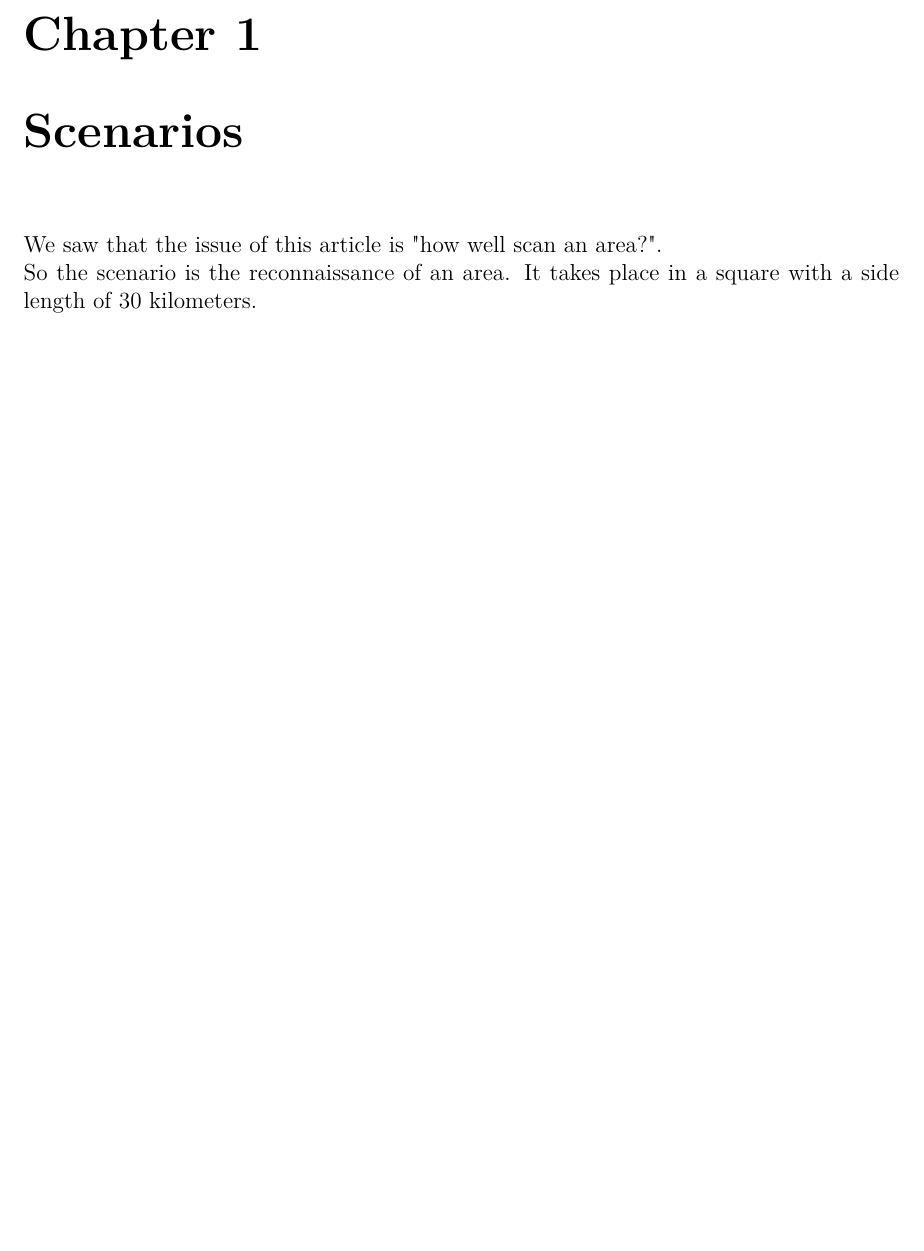
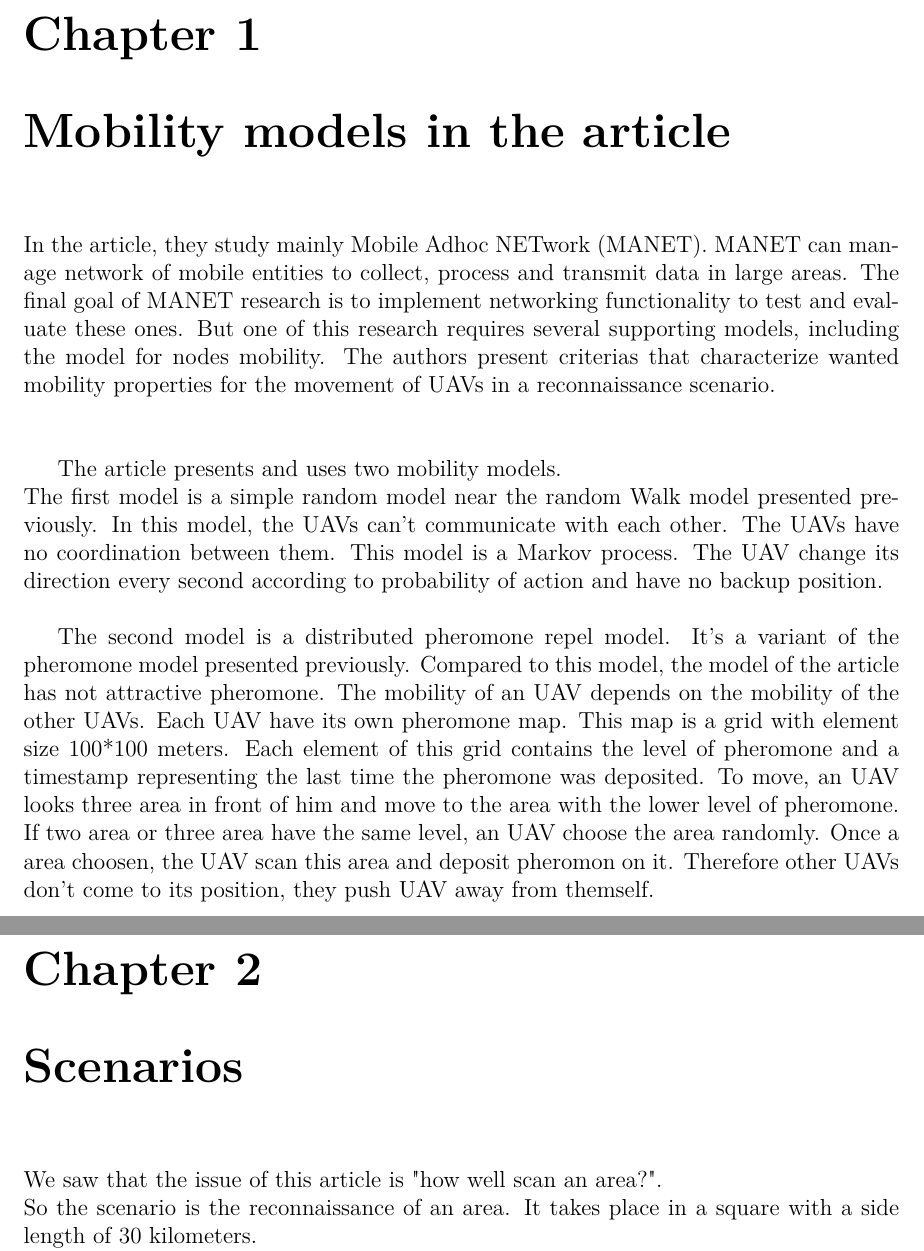
Before and after one commit to jetcheve/M2_PER_MMUAVGRA, a LaTeX thesis (ressources/rapport/report.tex, which reads ressources/rapport/scenarios.tex): part of page 30 of 64 before the commit and two parts of pages 30 and 31 of 65 after it, the two joined at a grey line, cut so that both start at the same text, the shorter picture padded with empty space. Compiled offline with pdfLaTeX.

Commit message:
commit article

```diff
--- a/ressources/rapport/scenarios.tex
+++ b/ressources/rapport/scenarios.tex
@@ -1,6 +1,15 @@
 \part{Article}
 
 \setcounter{chapter}{0}
+
+\chapter{Mobility models in the article}
+
+In the article, they study mainly Mobile Adhoc NETwork (MANET). MANET can manage network of mobile entities to collect, process and transmit data in large areas. The final goal of MANET research is to implement networking functionality to test and evaluate these ones. But one of this research requires several supporting models, including the model for nodes mobility. The authors present criterias that characterize wanted mobility properties for the movement of UAVs in a reconnaissance scenario. \\\\
+
+The article presents and uses two mobility models.\\
+The first model is a simple random model near the random Walk model presented previously. In this model, the UAVs can't communicate with each other. The UAVs have no coordination between them. This model is a Markov process. The UAV change its direction every second according to probability of action and have no backup position.\\
+
+The second model is a distributed pheromone repel model. It's a variant of the pheromone model presented previously. Compared to this model, the model of the article has not attractive pheromone. The mobility of an UAV depends on the mobility of the other UAVs. Each UAV have its own pheromone map. This map is a grid with element size 100*100 meters. Each element of this grid contains the level of pheromone and a timestamp representing the last time the pheromone was deposited. To move, an UAV looks three area in front of him and move to the area with the lower level of pheromone. If two area or three area have the same level, an UAV choose the area randomly. Once a area choosen, the UAV scan this area and deposit pheromon on it. Therefore other UAVs don't come to its position, they push UAV away from themself.
 
 \chapter{Scenarios}
 
```
